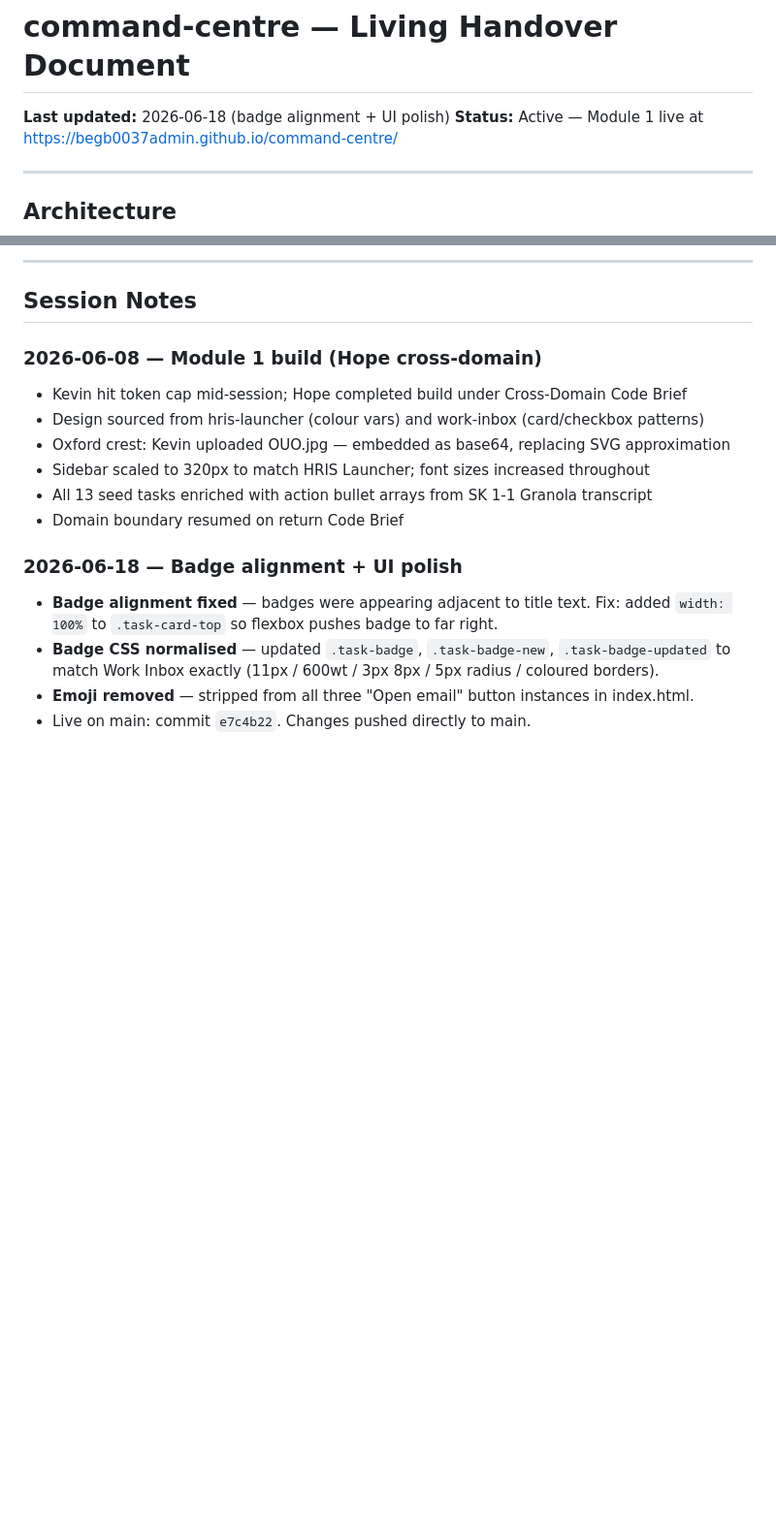
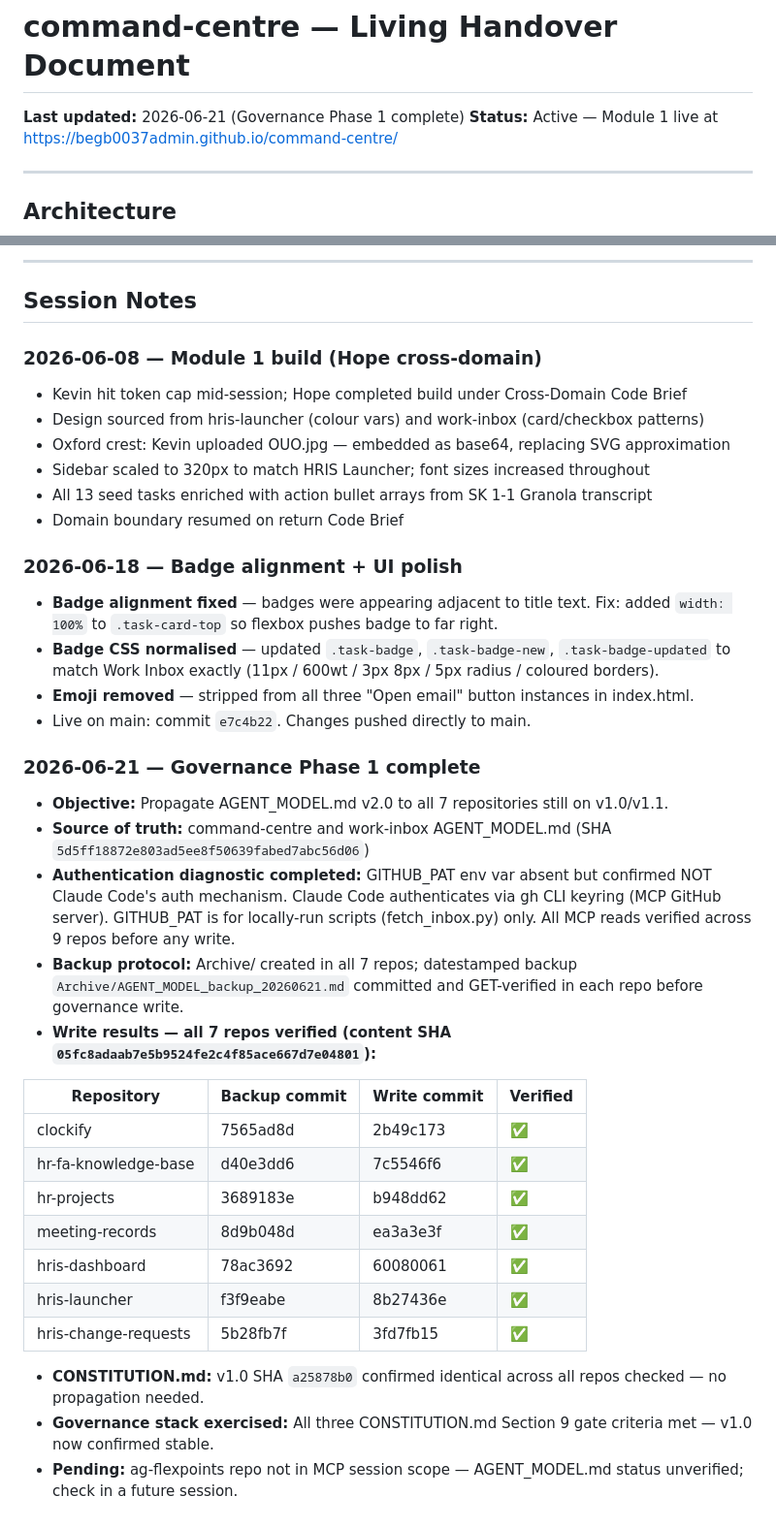
Before and after one commit to begb0037admin/command-centre, a Markdown page: HANDOVER.md, 2 parts joined by grey strips. Shown at 97% size. GitHub-like rendering; blank space fills up the shorter version.

Commit message:
docs: update HANDOVER.md — Governance Phase 1 complete (AGENT_MODEL v2.0 propagated to all repos)

```diff
--- a/HANDOVER.md
+++ b/HANDOVER.md
@@ -1,6 +1,6 @@
 # command-centre — Living Handover Document
 
-**Last updated:** 2026-06-18 (badge alignment + UI polish)
+**Last updated:** 2026-06-21 (Governance Phase 1 complete)
 **Status:** Active — Module 1 live at https://begb0037admin.github.io/command-centre/
 
 ---
@@ -76,3 +76,24 @@
 - **Badge CSS normalised** — updated `.task-badge`, `.task-badge-new`, `.task-badge-updated` to match Work Inbox exactly (11px / 600wt / 3px 8px / 5px radius / coloured borders).
 - **Emoji removed** — stripped from all three "Open email" button instances in index.html.
 - Live on main: commit `e7c4b22`. Changes pushed directly to main.
+
+### 2026-06-21 — Governance Phase 1 complete
+- **Objective:** Propagate AGENT_MODEL.md v2.0 to all 7 repositories still on v1.0/v1.1.
+- **Source of truth:** command-centre and work-inbox AGENT_MODEL.md (SHA `5d5ff18872e803ad5ee8f50639fabed7abc56d06`)
+- **Authentication diagnostic completed:** GITHUB_PAT env var absent but confirmed NOT Claude Code's auth mechanism. Claude Code authenticates via gh CLI keyring (MCP GitHub server). GITHUB_PAT is for locally-run scripts (fetch_inbox.py) only. All MCP reads verified across 9 repos before any write.
+- **Backup protocol:** Archive/ created in all 7 repos; datestamped backup `Archive/AGENT_MODEL_backup_20260621.md` committed and GET-verified in each repo before governance write.
+- **Write results — all 7 repos verified (content SHA `05fc8adaab7e5b9524fe2c4f85ace667d7e04801`):**
+
+| Repository | Backup commit | Write commit | Verified |
+|---|---|---|---|
+| clockify | 7565ad8d | 2b49c173 | ✅ |
+| hr-fa-knowledge-base | d40e3dd6 | 7c5546f6 | ✅ |
+| hr-projects | 3689183e | b948dd62 | ✅ |
+| meeting-records | 8d9b048d | ea3a3e3f | ✅ |
+| hris-dashboard | 78ac3692 | 60080061 | ✅ |
+| hris-launcher | f3f9eabe | 8b27436e | ✅ |
+| hris-change-requests | 5b28fb7f | 3fd7fb15 | ✅ |
+
+- **CONSTITUTION.md:** v1.0 SHA `a25878b0` confirmed identical across all repos checked — no propagation needed.
+- **Governance stack exercised:** All three CONSTITUTION.md Section 9 gate criteria met — v1.0 now confirmed stable.
+- **Pending:** ag-flexpoints repo not in MCP session scope — AGENT_MODEL.md status unverified; check in a future session.
```
